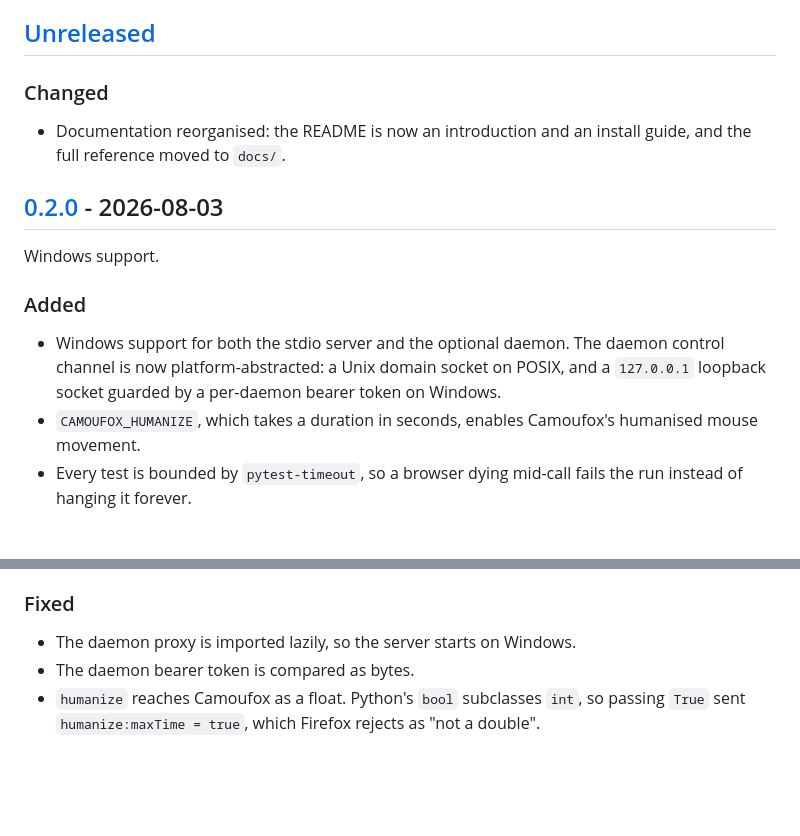
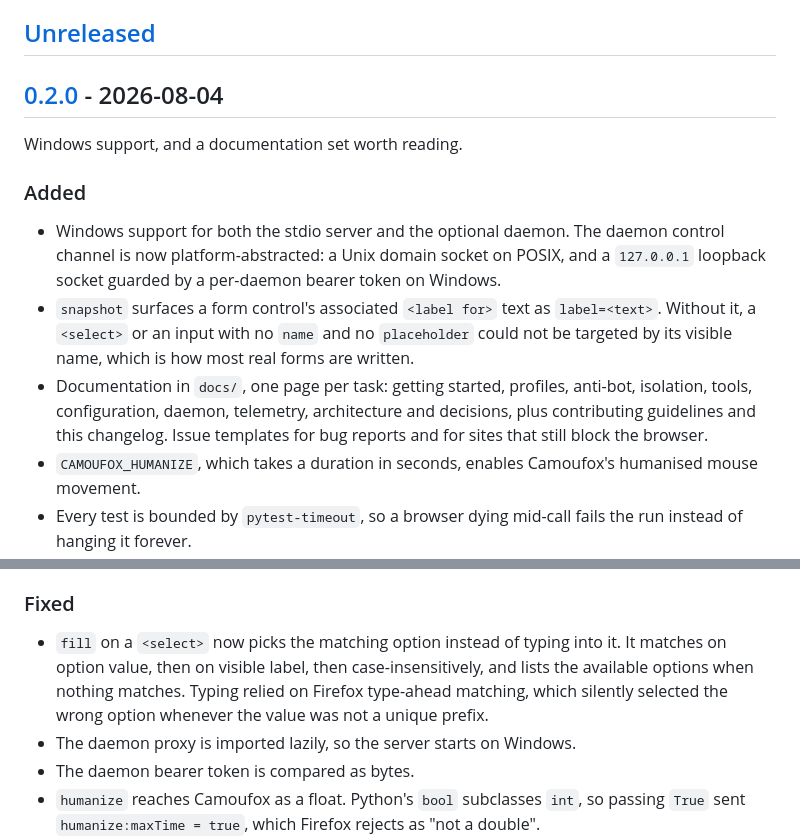
Before and after one commit to agelyhq/mcp-camoufox, a Markdown page: docs/CHANGELOG.md, 2 parts joined by grey strips. Rendered like a GitHub page; blank space fills up the shorter version.

Commit message:
docs(changelog): record the select fix, the label exposure and the docs set
Co-Authored-By: Claude Opus 5 (1M context) <noreply@anthropic.com>

```diff
--- a/docs/CHANGELOG.md
+++ b/docs/CHANGELOG.md
@@ -6,20 +6,22 @@ All notable changes to this project are documented here. The format follows
 
 ## [Unreleased]
 
-### Changed
+## [0.2.0] - 2026-08-04
 
-- Documentation reorganised: the README is now an introduction and an install guide,
-  and the full reference moved to `docs/`.
-
-## [0.2.0] - 2026-08-03
-
-Windows support.
+Windows support, and a documentation set worth reading.
 
 ### Added
 
 - Windows support for both the stdio server and the optional daemon. The daemon
   control channel is now platform-abstracted: a Unix domain socket on POSIX, and a
   `127.0.0.1` loopback socket guarded by a per-daemon bearer token on Windows.
+- `snapshot` surfaces a form control's associated `<label for>` text as `label=<text>`.
+  Without it, a `<select>` or an input with no `name` and no `placeholder` could not be
+  targeted by its visible name, which is how most real forms are written.
+- Documentation in `docs/`, one page per task: getting started, profiles, anti-bot,
+  isolation, tools, configuration, daemon, telemetry, architecture and decisions, plus
+  contributing guidelines and this changelog. Issue templates for bug reports and for
+  sites that still block the browser.
 - `CAMOUFOX_HUMANIZE`, which takes a duration in seconds, enables Camoufox's humanised
   mouse movement.
 - Every test is bounded by `pytest-timeout`, so a browser dying mid-call fails the run
@@ -36,6 +38,10 @@ Windows support.
 
 ### Fixed
 
+- `fill` on a `<select>` now picks the matching option instead of typing into it. It
+  matches on option value, then on visible label, then case-insensitively, and lists the
+  available options when nothing matches. Typing relied on Firefox type-ahead matching,
+  which silently selected the wrong option whenever the value was not a unique prefix.
 - The daemon proxy is imported lazily, so the server starts on Windows.
 - The daemon bearer token is compared as bytes.
 - `humanize` reaches Camoufox as a float. Python's `bool` subclasses `int`, so passing
```
